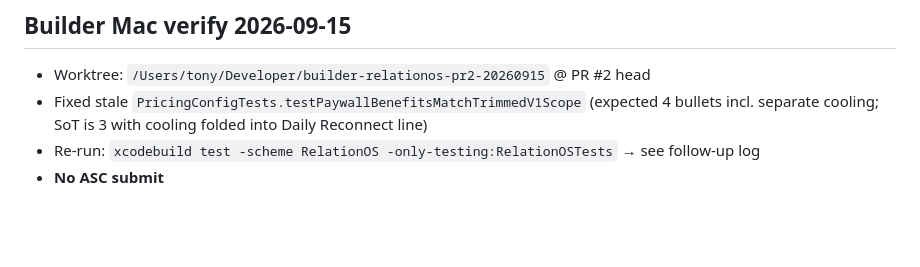
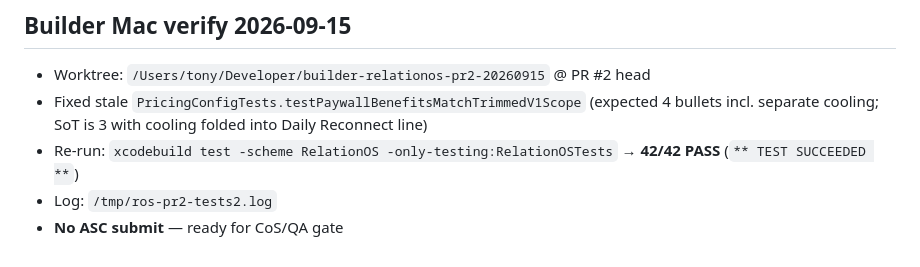
Before and after one commit to HAS-deploy/relationos, a Markdown page: factory/CHANGE_REPORT-RELATIONOS-1.1.3-upgrade.md, the part around the change. Rendered like a GitHub page; blank space fills up the shorter version.

Commit message:
docs: Mac verify PASS 42/42 on RelationOS 1.1.3 PR

```diff
--- a/factory/CHANGE_REPORT-RELATIONOS-1.1.3-upgrade.md
+++ b/factory/CHANGE_REPORT-RELATIONOS-1.1.3-upgrade.md
@@ -100,5 +100,6 @@ Units that need an iOS host (`xcodebuild test -scheme RelationOS`) were not exec
 
 - Worktree: `/Users/tony/Developer/builder-relationos-pr2-20260915` @ PR #2 head
 - Fixed stale `PricingConfigTests.testPaywallBenefitsMatchTrimmedV1Scope` (expected 4 bullets incl. separate cooling; SoT is 3 with cooling folded into Daily Reconnect line)
-- Re-run: `xcodebuild test -scheme RelationOS -only-testing:RelationOSTests` → see follow-up log
-- **No ASC submit**
+- Re-run: `xcodebuild test -scheme RelationOS -only-testing:RelationOSTests` → **42/42 PASS** (`** TEST SUCCEEDED **`)
+- Log: `/tmp/ros-pr2-tests2.log`
+- **No ASC submit** — ready for CoS/QA gate
```
